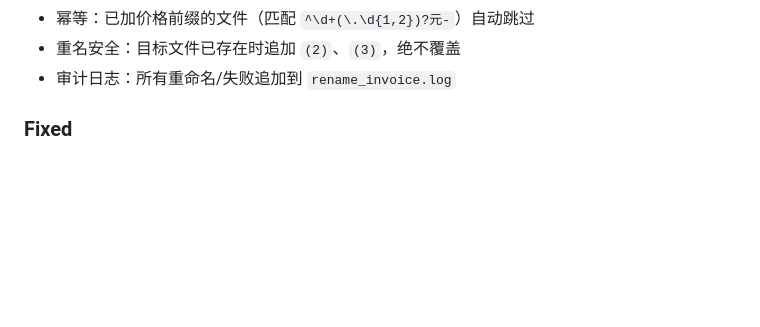
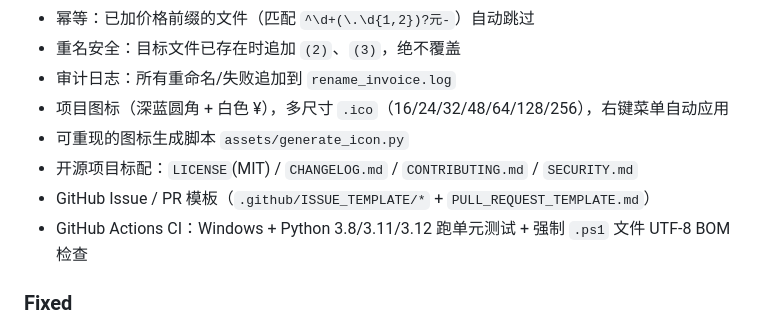
Before and after one commit to MisakaMikoto128/rename-invoice, a Markdown page: CHANGELOG.md, the part around the change. Drawn GitHub-style; blank space fills up the shorter version.

```diff
--- a/CHANGELOG.md
+++ b/CHANGELOG.md
@@ -22,6 +22,11 @@
 - 幂等：已加价格前缀的文件（匹配 `^\d+(\.\d{1,2})?元-`）自动跳过
 - 重名安全：目标文件已存在时追加 `(2)`、`(3)`，绝不覆盖
 - 审计日志：所有重命名/失败追加到 `rename_invoice.log`
+- 项目图标（深蓝圆角 + 白色 ¥），多尺寸 `.ico`（16/24/32/48/64/128/256），右键菜单自动应用
+- 可重现的图标生成脚本 `assets/generate_icon.py`
+- 开源项目标配：`LICENSE`(MIT) / `CHANGELOG.md` / `CONTRIBUTING.md` / `SECURITY.md`
+- GitHub Issue / PR 模板（`.github/ISSUE_TEMPLATE/*` + `PULL_REQUEST_TEMPLATE.md`）
+- GitHub Actions CI：Windows + Python 3.8/3.11/3.12 跑单元测试 + 强制 `.ps1` 文件 UTF-8 BOM 检查
 
 ### Fixed
 
```
Also changed, not shown: .github/ISSUE_TEMPLATE/bug_report.md (added, +62 -0 lines), .github/ISSUE_TEMPLATE/feature_request.md (added, +34 -0 lines), .github/PULL_REQUEST_TEMPLATE.md (added, +35 -0 lines), CONTRIBUTING.md (added, +101 -0 lines), README.md (+31 -7 lines), SECURITY.md (added, +43 -0 lines), assets/icon-1024.png (added), assets/icon-256.png (added), 5 other files.
